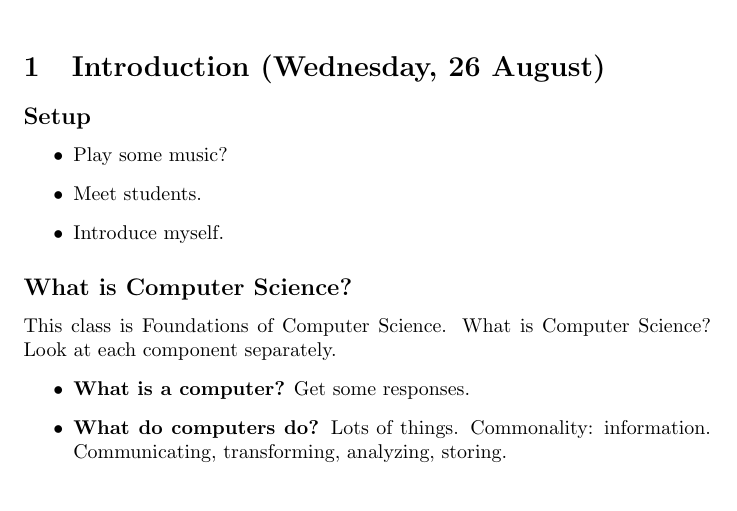
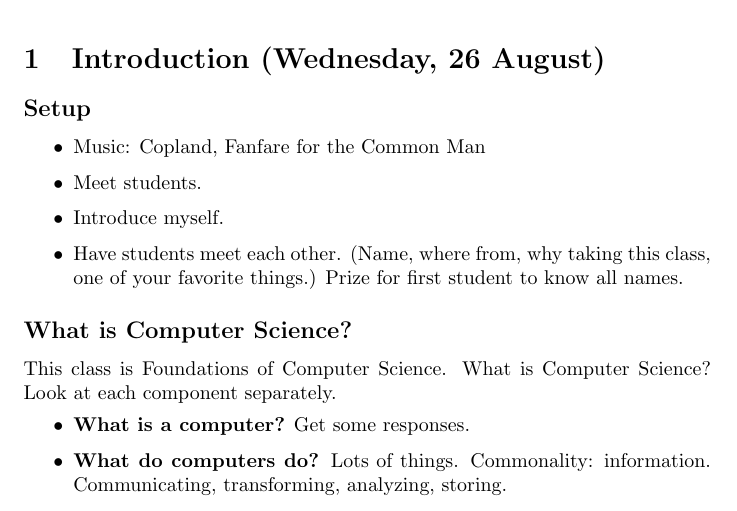
Before and after one commit to Hendrix-CS/csci150, a LaTeX document (lectures/class-notes.tex): part of page 1 of 2 before the commit and part of page 1 of 3 after it, cut so that both start at the same text. Compiled offline with pdfLaTeX.

Commit message:
more lecture 1 tweaks

```diff
--- a/lectures/class-notes.tex
+++ b/lectures/class-notes.tex
@@ -15,9 +15,12 @@
 \subsection*{Setup}
 
 \begin{itemize}
-\item Play some music?
+\item Music: Copland, Fanfare for the Common Man
 \item Meet students.
 \item Introduce myself.
+\item Have students meet each other. (Name, where from, why taking
+  this class, one of your favorite things.)  Prize for first student
+  to know all names.
 \end{itemize}
 
 \subsection*{What is Computer Science?}
```
Also changed, not shown: lectures/class-notes.tex (6 more changed lines).
